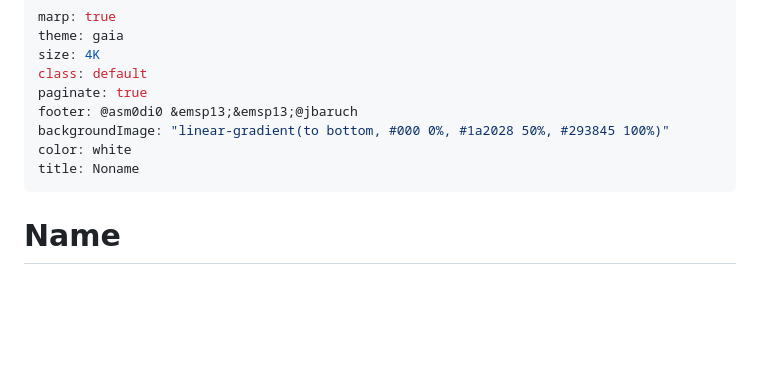
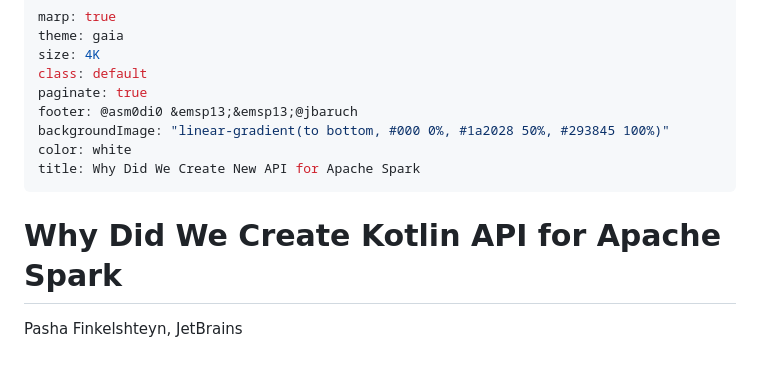
Before and after one commit to asm0dey/why-kotlin-spark-soscon, a Markdown page: index.md, the part around the change. Rendered like a GitHub page; blank space fills up the shorter version.

Commit message:
First slide

```diff
--- a/index.md
+++ b/index.md
@@ -7,7 +7,7 @@ paginate: true
 footer: @asm0di0 &emsp13;&emsp13;@jbaruch
 backgroundImage: "linear-gradient(to bottom, #000 0%, #1a2028 50%, #293845 100%)"
 color: white
-title: Noname
+title: Why Did We Create New API for Apache Spark
 ---
 <!--
 _class: lead
@@ -24,4 +24,6 @@ footer {
 .hljs-params { color: lightpink }
 </style>
 
-# Name
+# Why Did We Create Kotlin API for Apache Spark
+
+Pasha Finkelshteyn, JetBrains
```
Also changed, not shown: images/twitter_24.png (added), 1 other file.
